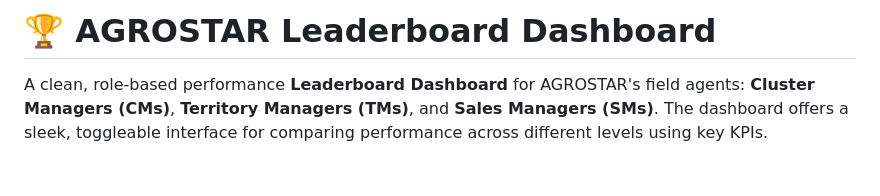
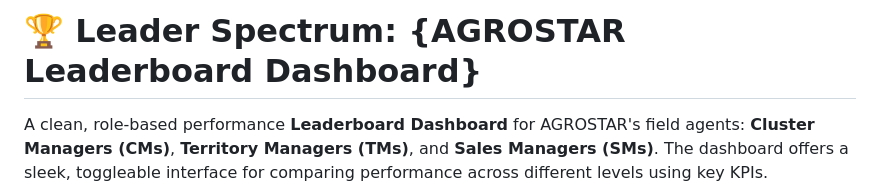
Before and after one commit to bhupeshsinha/leader_board, a Markdown page: README.md, the part around the change. GitHub-like rendering; blank space fills up the shorter version.

```diff
--- a/README.md
+++ b/README.md
@@ -1,4 +1,4 @@
-# 🏆 AGROSTAR Leaderboard Dashboard
+# 🏆 Leader Spectrum: {AGROSTAR Leaderboard Dashboard}
 
 A clean, role-based performance **Leaderboard Dashboard** for AGROSTAR's field agents: **Cluster Managers (CMs)**, **Territory Managers (TMs)**, and **Sales Managers (SMs)**. The dashboard offers a sleek, toggleable interface for comparing performance across different levels using key KPIs.
 
```
